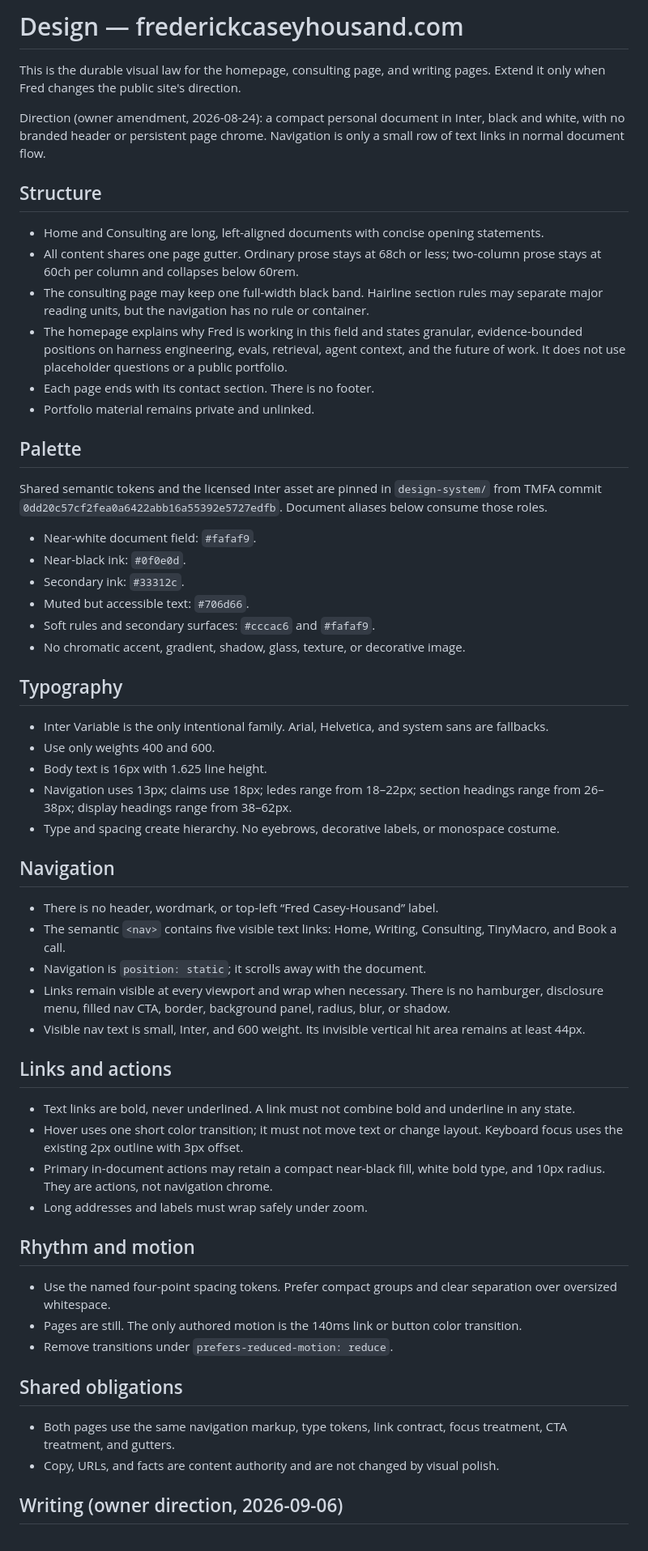
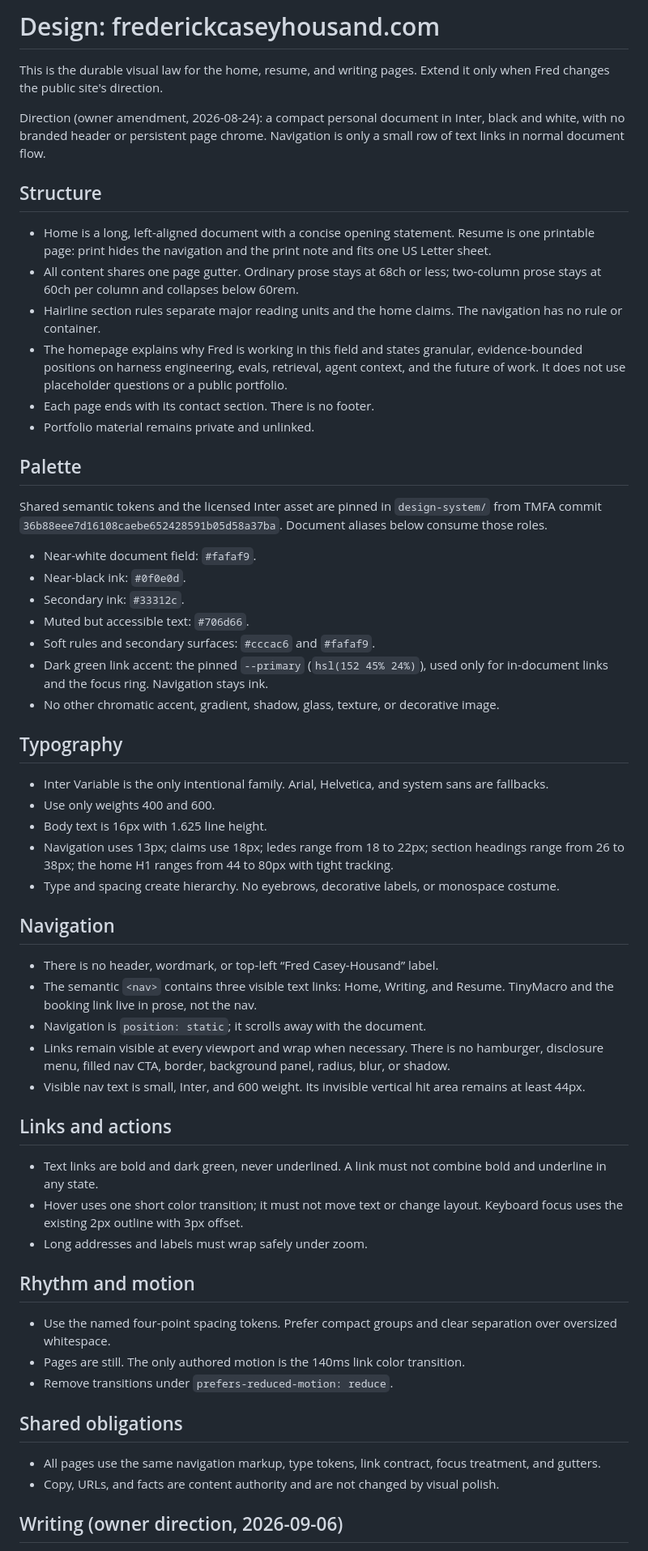
Before and after one commit to inSAnE1466/personal-website, a Markdown page: design.md, the part around the change. Shown at 81% size. GitHub-like rendering.

Commit message:
docs(personal): describe home, writing and resume pages and the green link accent
Co-Authored-By: Claude Opus 5.5 (1M context) <noreply@anthropic.com>

```diff
--- a/design.md
+++ b/design.md
@@ -1,6 +1,6 @@
-# Design — frederickcaseyhousand.com
+# Design: frederickcaseyhousand.com
 
-This is the durable visual law for the homepage, consulting page, and writing pages. Extend it only when Fred
+This is the durable visual law for the home, resume, and writing pages. Extend it only when Fred
 changes the public site's direction.
 
 Direction (owner amendment, 2026-08-24): a compact personal document in Inter, black and white,
@@ -9,11 +9,12 @@ normal document flow.
 
 ## Structure
 
-- Home and Consulting are long, left-aligned documents with concise opening statements.
+- Home is a long, left-aligned document with a concise opening statement. Resume is one printable
+  page: print hides the navigation and the print note and fits one US Letter sheet.
 - All content shares one page gutter. Ordinary prose stays at 68ch or less; two-column prose stays
   at 60ch per column and collapses below 60rem.
-- The consulting page may keep one full-width black band. Hairline section rules may separate major
-  reading units, but the navigation has no rule or container.
+- Hairline section rules separate major reading units and the home claims. The navigation has no
+  rule or container.
 - The homepage explains why Fred is working in this field and states granular, evidence-bounded
   positions on harness engineering, evals, retrieval, agent context, and the future of work. It
   does not use placeholder questions or a public portfolio.
@@ -23,29 +24,31 @@ normal document flow.
 ## Palette
 
 Shared semantic tokens and the licensed Inter asset are pinned in `design-system/` from TMFA commit
-`0dd20c57cf2fea0a6422abb16a55392e5727edfb`. Document aliases below consume those roles.
+`36b88eee7d16108caebe652428591b05d58a37ba`. Document aliases below consume those roles.
 
 - Near-white document field: `#fafaf9`.
 - Near-black ink: `#0f0e0d`.
 - Secondary ink: `#33312c`.
 - Muted but accessible text: `#706d66`.
 - Soft rules and secondary surfaces: `#cccac6` and `#fafaf9`.
-- No chromatic accent, gradient, shadow, glass, texture, or decorative image.
+- Dark green link accent: the pinned `--primary` (`hsl(152 45% 24%)`), used only for in-document
+  links and the focus ring. Navigation stays ink.
+- No other chromatic accent, gradient, shadow, glass, texture, or decorative image.
 
 ## Typography
 
 - Inter Variable is the only intentional family. Arial, Helvetica, and system sans are fallbacks.
 - Use only weights 400 and 600.
 - Body text is 16px with 1.625 line height.
-- Navigation uses 13px; claims use 18px; ledes range from 18–22px; section headings range
-  from 26–38px; display headings range from 38–62px.
+- Navigation uses 13px; claims use 18px; ledes range from 18 to 22px; section headings range
+  from 26 to 38px; the home H1 ranges from 44 to 80px with tight tracking.
 - Type and spacing create hierarchy. No eyebrows, decorative labels, or monospace costume.
 
 ## Navigation
 
 - There is no header, wordmark, or top-left “Fred Casey-Housand” label.
-- The semantic `<nav>` contains five visible text links: Home, Writing, Consulting, TinyMacro, and
-  Book a call.
+- The semantic `<nav>` contains three visible text links: Home, Writing, and Resume. TinyMacro and
+  the booking link live in prose, not the nav.
 - Navigation is `position: static`; it scrolls away with the document.
 - Links remain visible at every viewport and wrap when necessary. There is no hamburger, disclosure
   menu, filled nav CTA, border, background panel, radius, blur, or shadow.
@@ -54,24 +57,21 @@ Shared semantic tokens and the licensed Inter asset are pinned in `design-system
 
 ## Links and actions
 
-- Text links are bold, never underlined. A link must not combine bold and underline in any state.
+- Text links are bold and dark green, never underlined. A link must not combine bold and underline in any state.
 - Hover uses one short color transition; it must not move text or change layout. Keyboard focus uses
   the existing 2px outline with 3px offset.
-- Primary in-document actions may retain a compact near-black fill, white bold type, and 10px radius.
-  They are actions, not navigation chrome.
 - Long addresses and labels must wrap safely under zoom.
 
 ## Rhythm and motion
 
 - Use the named four-point spacing tokens. Prefer compact groups and clear separation over oversized
   whitespace.
-- Pages are still. The only authored motion is the 140ms link or button color transition.
+- Pages are still. The only authored motion is the 140ms link color transition.
 - Remove transitions under `prefers-reduced-motion: reduce`.
 
 ## Shared obligations
 
-- Both pages use the same navigation markup, type tokens, link contract, focus treatment, CTA
-  treatment, and gutters.
+- All pages use the same navigation markup, type tokens, link contract, focus treatment, and gutters.
 - Copy, URLs, and facts are content authority and are not changed by visual polish.
 
 ## Writing (owner direction, 2026-09-06)
```
Also changed, not shown: 1 other file.
